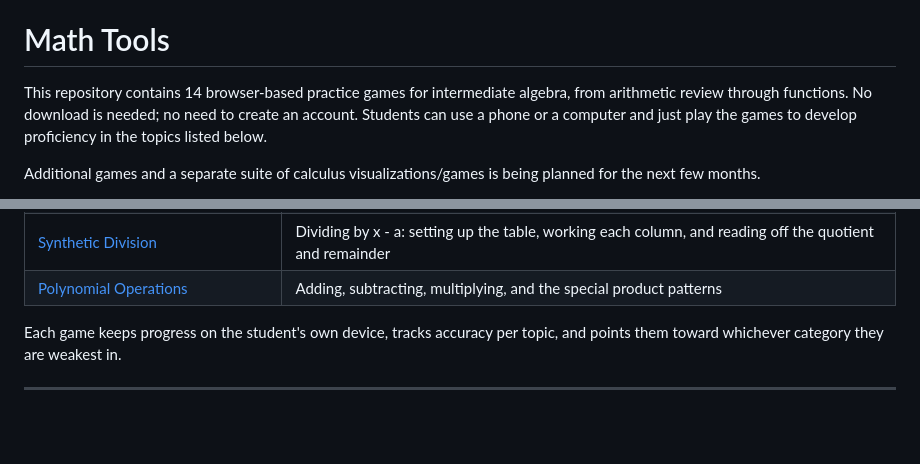
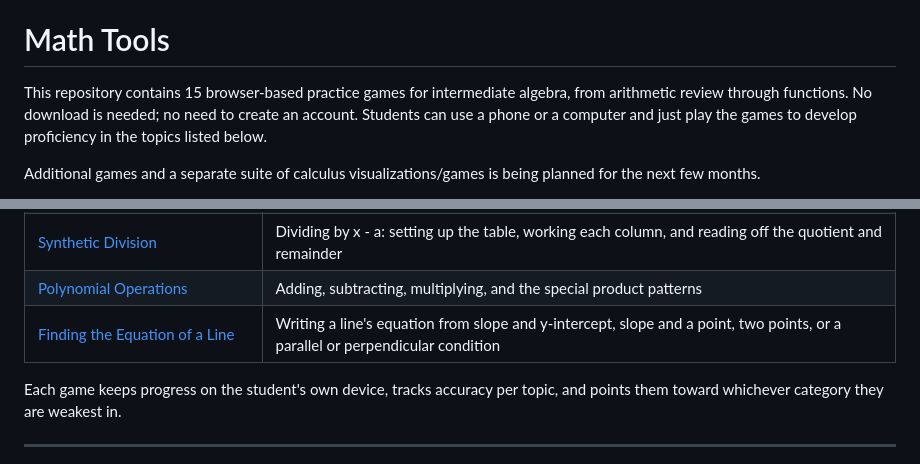
Before and after one commit to polarrose/math-tools, a Markdown page: README.md, 2 parts joined by grey strips. GitHub-like rendering; blank space fills up the shorter version.

Commit message:
Update README with new game and total count
Updated the number of practice games from 14 to 15 and added a new game for finding the equation of a line.

```diff
--- a/README.md
+++ b/README.md
@@ -2,7 +2,7 @@
 Math games, tutorials and visualizations
 # Math Tools
 
-This repository contains 14 browser-based practice games for intermediate algebra, from arithmetic
+This repository contains 15 browser-based practice games for intermediate algebra, from arithmetic
 review through functions. No download is needed; no need to create an account. Students can use a phone or a computer and just play the games to develop proficiency in the topics listed below.
 
 Additional games and a separate suite of calculus visualizations/games is being planned for the next few months.
@@ -31,6 +31,7 @@ To see all the games, just visit:
 | [Domain, Range & Functions](domain-range-functions/) | Interval notation, reading graphs, evaluating f(x), the vertical line test |
 | [Synthetic Division](synthetic-division/) | Dividing by x - a: setting up the table, working each column, and reading off the quotient and remainder |
 | [Polynomial Operations](polynomial-operations/) | Adding, subtracting, multiplying, and the special product patterns |
+| [Finding the Equation of a Line](equation-of-a-line/) | Writing a line's equation from slope and y-intercept, slope and a point, two points, or a parallel or perpendicular condition |
 
 Each game keeps progress on the student's own device, tracks accuracy per topic,
 and points them toward whichever category they are weakest in.
```
